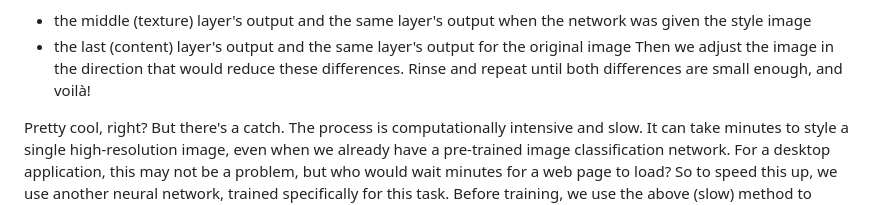
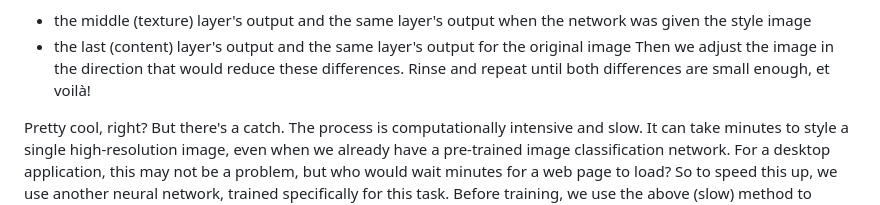
Before and after one commit to vsemionov/picstylist, a Markdown page: README.md, the part around the change. GitHub-like rendering.

Commit message:
correction

```diff
--- a/README.md
+++ b/README.md
@@ -58,7 +58,7 @@ Each time, we measure the differences between:
  - the middle (texture) layer's output and the same layer's output when the network was given the style image
  - the last (content) layer's output and the same layer's output for the original image
 Then we adjust the image in the direction that would reduce these differences.
-Rinse and repeat until both differences are small enough, and voilà!
+Rinse and repeat until both differences are small enough, et voilà!
 
 Pretty cool, right? But there's a catch. The process is computationally intensive and slow.
 It can take minutes to style a single high-resolution image,
```
